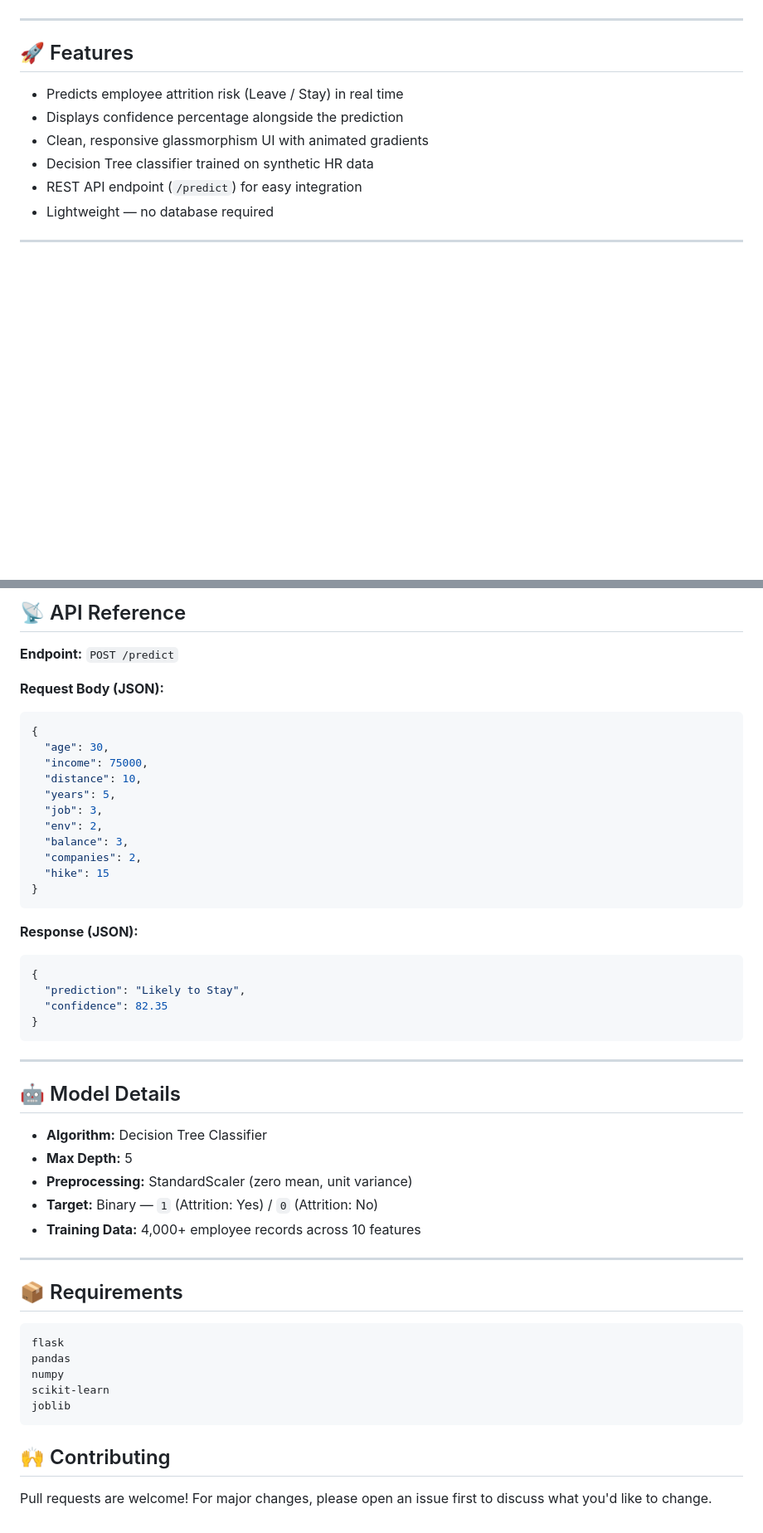
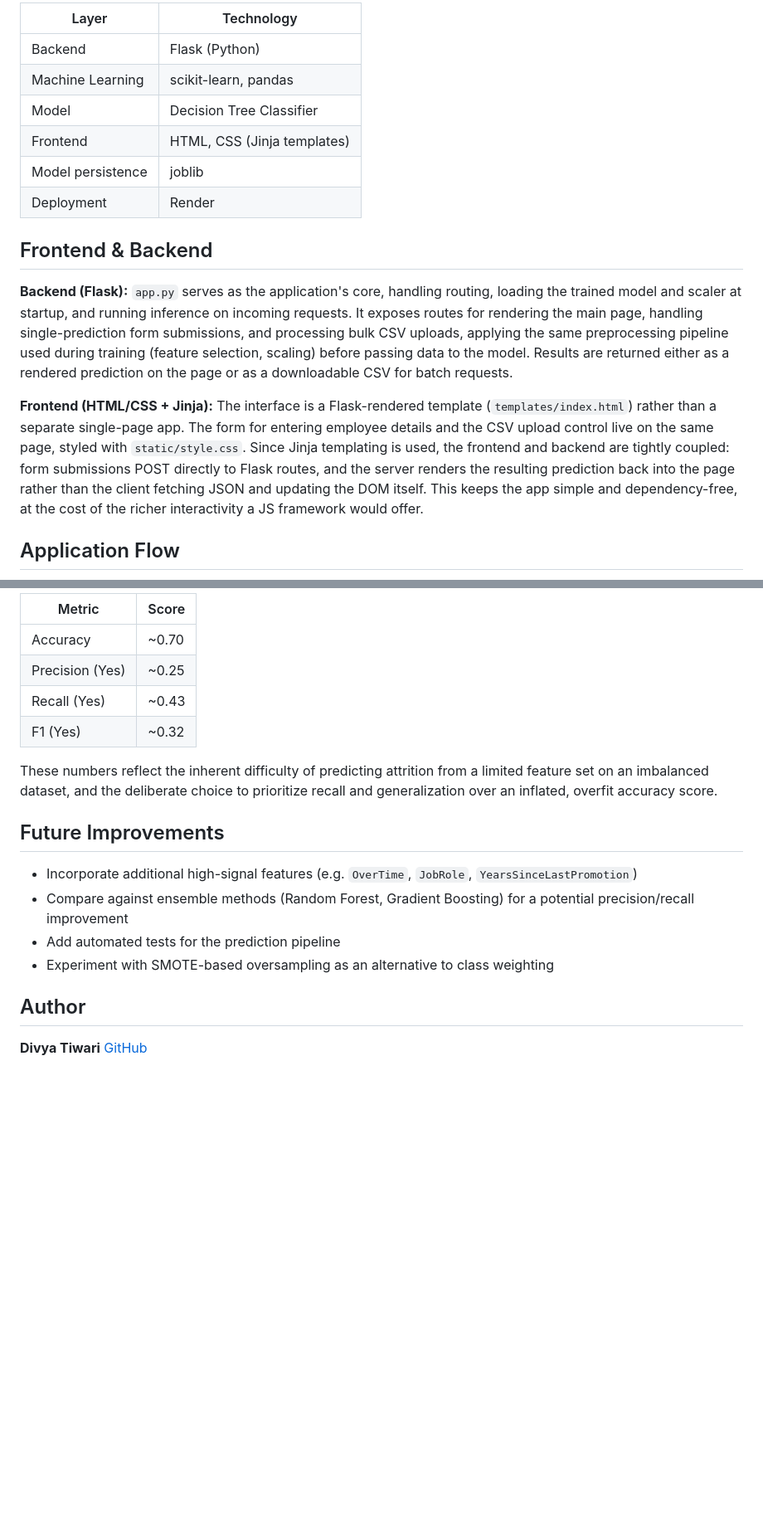
Before and after one commit to TiwariDivya25/Employee-Attrition-Prediction, a Markdown page: README.md, 2 parts joined by grey strips. Shown at 83% size. Rendered like a GitHub page; blank space fills up the shorter version.

````diff
--- a/README.md
+++ b/README.md
@@ -18,15 +22,18 @@ A machine learning web application that predicts whether an employee is likely t
 
+| Layer | Technology |
+|---|---|
+| Backend | Flask (Python) |
+| Machine Learning | scikit-learn, pandas |
+| Model | Decision Tree Classifier |
+| Frontend | HTML, CSS (Jinja templates) |
+| Model persistence | joblib |
+| Deployment | Render |
 
----
+## Frontend & Backend
 
-## 🚀 Features
+**Backend (Flask):** `app.py` serves as the application's core, handling routing, loading the trained model and scaler at startup, and running inference on incoming requests. It exposes routes for rendering the main page, handling single-prediction form submissions, and processing bulk CSV uploads, applying the same preprocessing pipeline used during training (feature selection, scaling) before passing data to the model. Results are returned either as a rendered prediction on the page or as a downloadable CSV for batch requests.
 
-- Predicts employee attrition risk (Leave / Stay) in real time
-- Displays confidence percentage alongside the prediction
-- Clean, responsive glassmorphism UI with animated gradients
-- Decision Tree classifier trained on synthetic HR data
-- REST API endpoint (`/predict`) for easy integration
-- Lightweight — no database required
+**Frontend (HTML/CSS + Jinja):** The interface is a Flask-rendered template (`templates/index.html`) rather than a separate single-page app. The form for entering employee details and the CSV upload control live on the same page, styled with `static/style.css`. Since Jinja templating is used, the frontend and backend are tightly coupled: form submissions POST directly to Flask routes, and the server renders the resulting prediction back into the page rather than the client fetching JSON and updating the DOM itself. This keeps the app simple and dependency-free, at the cost of the richer interactivity a JS framework would offer.
 
----
+## Application Flow
 
@@ -114,53 +144,21 @@ Open your browser and navigate to `http://127.0.0.1:5000`
 
-## 📡 API Reference
+| Metric | Score |
+|---|---|
+| Accuracy | ~0.70 |
+| Precision (Yes) | ~0.25 |
+| Recall (Yes) | ~0.43 |
+| F1 (Yes) | ~0.32 |
 
-**Endpoint:** `POST /predict`
+These numbers reflect the inherent difficulty of predicting attrition from a limited feature set on an imbalanced dataset, and the deliberate choice to prioritize recall and generalization over an inflated, overfit accuracy score.
 
-**Request Body (JSON):**
-```json
-{
-  "age": 30,
-  "income": 75000,
-  "distance": 10,
-  "years": 5,
-  "job": 3,
-  "env": 2,
-  "balance": 3,
-  "companies": 2,
-  "hike": 15
-}
-```
+## Future Improvements
 
-**Response (JSON):**
-```json
-{
-  "prediction": "Likely to Stay",
-  "confidence": 82.35
-}
-```
+- Incorporate additional high-signal features (e.g. `OverTime`, `JobRole`, `YearsSinceLastPromotion`)
+- Compare against ensemble methods (Random Forest, Gradient Boosting) for a potential precision/recall improvement
+- Add automated tests for the prediction pipeline
+- Experiment with SMOTE-based oversampling as an alternative to class weighting
 
----
+## Author
 
-## 🤖 Model Details
-
-- **Algorithm:** Decision Tree Classifier
-- **Max Depth:** 5
-- **Preprocessing:** StandardScaler (zero mean, unit variance)
-- **Target:** Binary — `1` (Attrition: Yes) / `0` (Attrition: No)
-- **Training Data:** 4,000+ employee records across 10 features
-
----
-
-## 📦 Requirements
-
-```
-flask
-pandas
-numpy
-scikit-learn
-joblib
-```
-
-## 🙌 Contributing
-
-Pull requests are welcome! For major changes, please open an issue first to discuss what you'd like to change.
+**Divya Tiwari**
+[GitHub](https://github.com/TiwariDivya25)
````
Also changed, not shown: other parts of README.md (+89 -62 lines).
